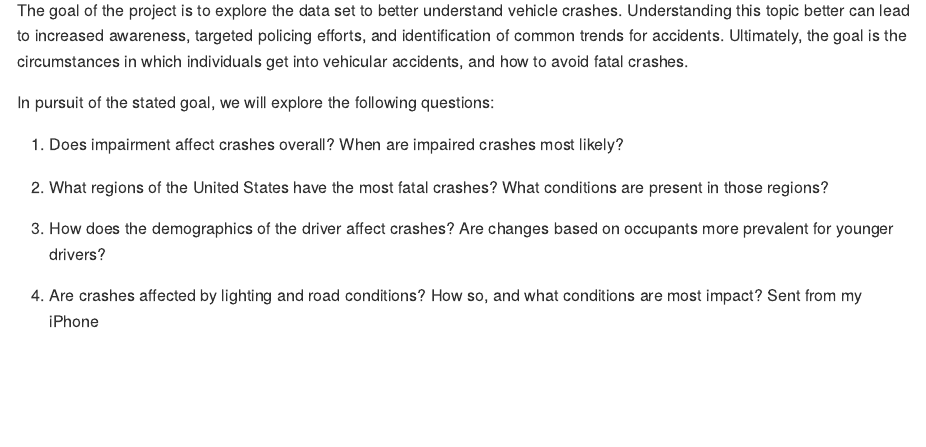
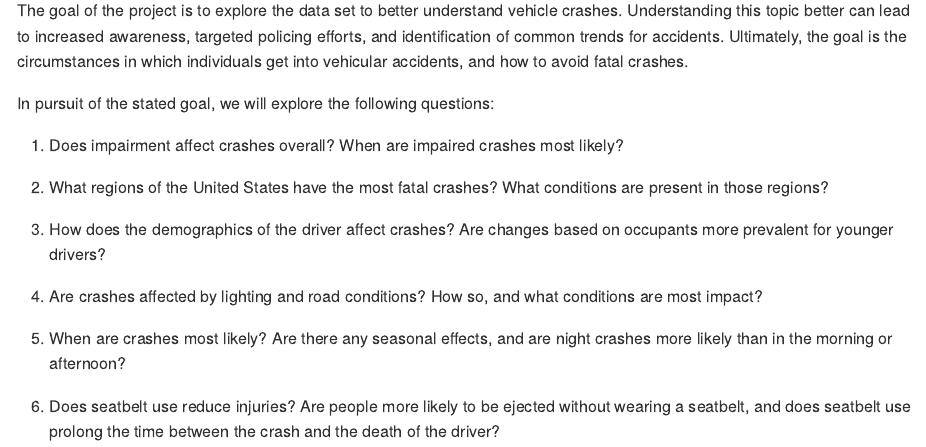
Before and after one commit to BraedenCollings/Final-Project-DS202, an R Markdown document (README.Rmd): the page in a window 1100 px wide, from 7220 px down before the commit and from 6420 px down after it, so that both start at the same text. The pictures show the output file README.md that the author committed with the source, drawn offline in the style of GitHub; long lines of code are wrapped.

Commit message:
Adding more to the research questions section.

```diff
--- a/README.Rmd
+++ b/README.Rmd
@@ -131,4 +131,8 @@ In pursuit of the stated goal, we will explore the following questions:
 
 3. How does the demographics of the driver affect crashes? Are changes based on occupants more prevalent for younger drivers?
 
-4. Are crashes affected by lighting and road conditions? How so, and what conditions are most impact? Sent from my iPhone
+4. Are crashes affected by lighting and road conditions? How so, and what conditions are most impact?
+
+5. When are crashes most likely? Are there any seasonal effects, and are night crashes more likely than in the morning or afternoon?
+
+6. Does seatbelt use reduce injuries? Are people more likely to be ejected without wearing a seatbelt, and does seatbelt use prolong the time between the crash and the death of the driver?
```
Also changed, not shown: README.md.
